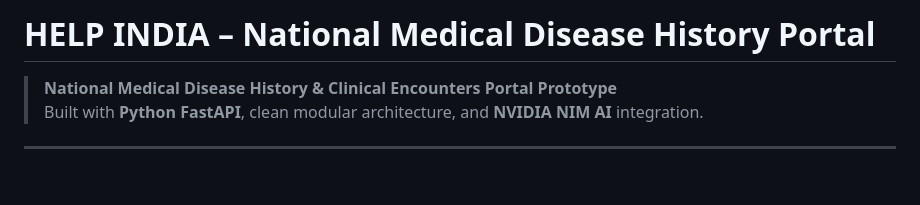
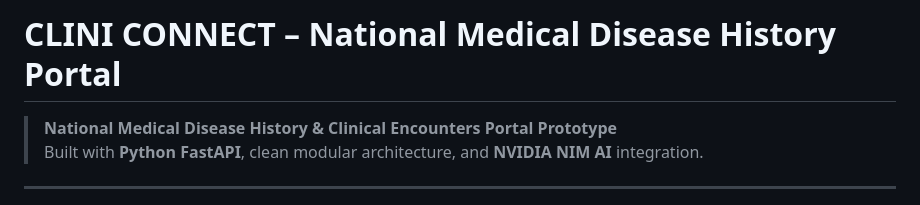
Before and after one commit to sangam534/CliniConnect, a Markdown page: README.md, the part around the change. Rendered like a GitHub page; blank space fills up the shorter version.

```diff
--- a/README.md
+++ b/README.md
@@ -1,4 +1,4 @@
-# HELP INDIA – National Medical Disease History Portal
+# CLINI CONNECT – National Medical Disease History Portal
 
 > **National Medical Disease History & Clinical Encounters Portal Prototype**
 > Built with **Python FastAPI**, clean modular architecture, and **NVIDIA NIM AI** integration.
```
